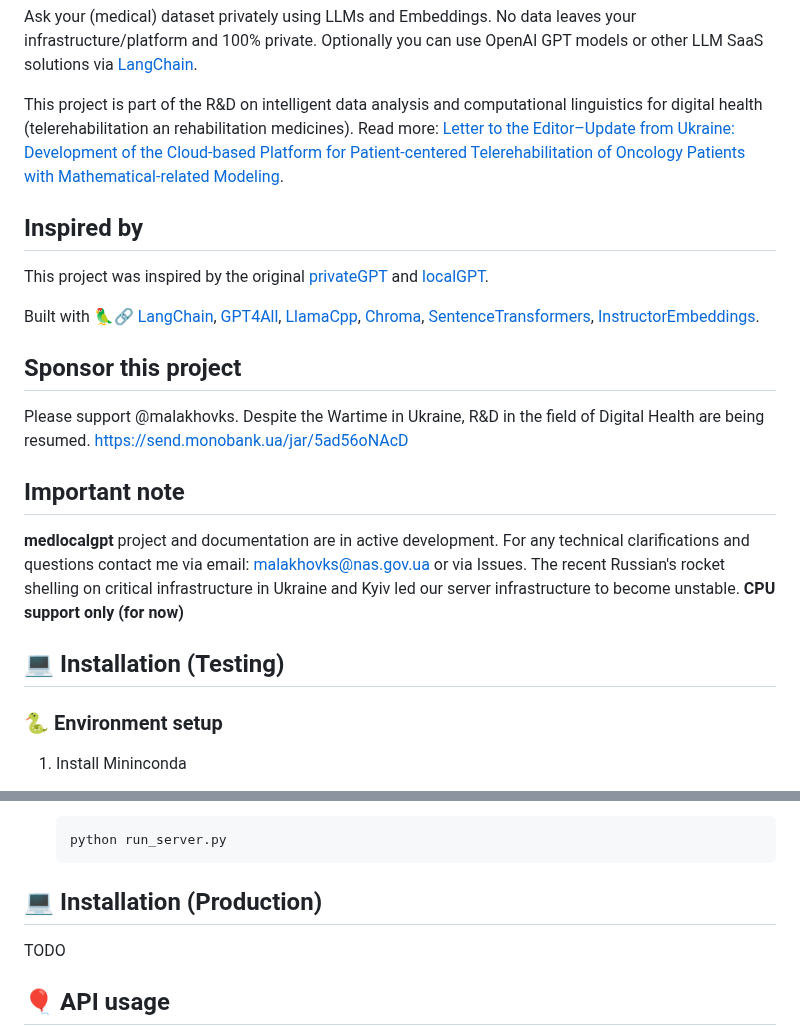
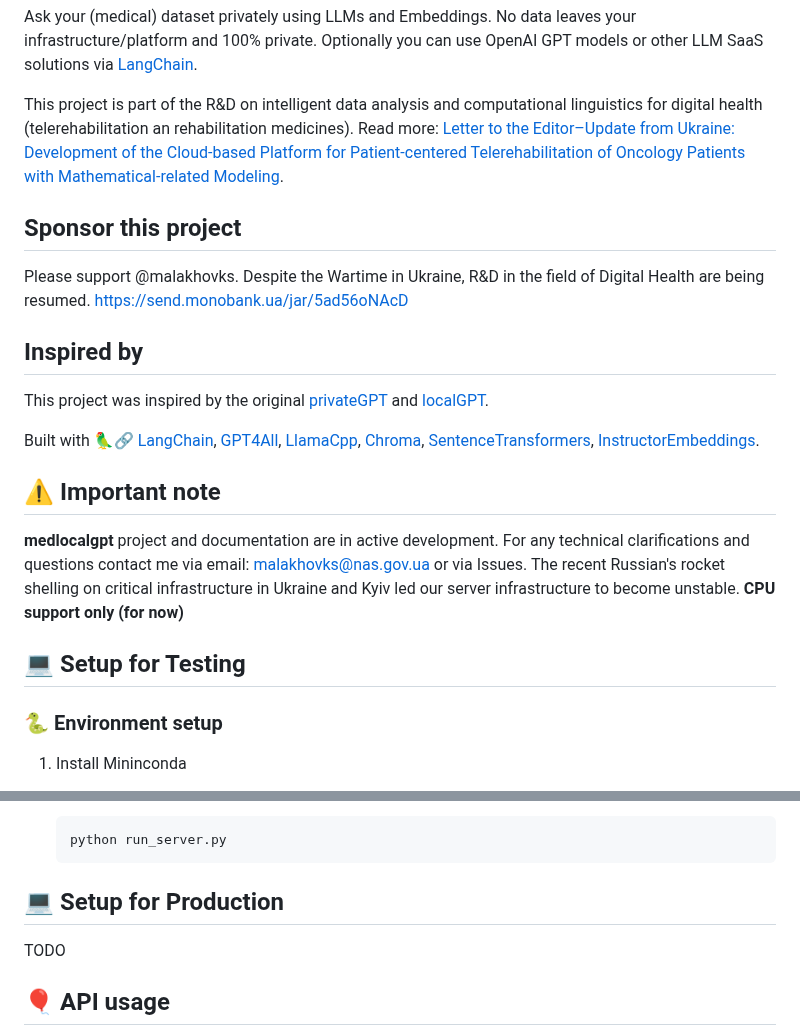
Before and after one commit to knowledge-ukraine/medlocalgpt, a Markdown page: README.md, 2 parts joined by grey strips. Drawn GitHub-style.

Commit message:
fix spell
fix spell

````diff
--- a/README.md
+++ b/README.md
@@ -5,23 +5,23 @@ Optionally you can use OpenAI GPT models or other LLM SaaS solutions via [LangCh
 
 This project is part of the R&D on intelligent data analysis and computational linguistics for digital health (telerehabilitation an rehabilitation medicines). Read more: [Letter to the Editor–Update from Ukraine: Development of the Cloud-based Platform for Patient-centered Telerehabilitation of Oncology Patients with Mathematical-related Modeling](https://doi.org/10.5195/ijt.2023.6562).
 
+## Sponsor this project
+
+Please support @malakhovks. Despite the Wartime in Ukraine, R&D in the field of Digital Health are being resumed.
+[https://send.monobank.ua/jar/5ad56oNAcD](https://send.monobank.ua/jar/5ad56oNAcD)
+
 ## Inspired by
 
 This project was inspired by the original [privateGPT](https://github.com/imartinez/privateGPT) and [localGPT](https://github.com/PromtEngineer/localGPT).
 
 Built with [🦜️🔗 LangChain](https://github.com/hwchase17/langchain), [GPT4All](https://github.com/nomic-ai/gpt4all), [LlamaCpp](https://github.com/ggerganov/llama.cpp), [Chroma](https://www.trychroma.com/), [SentenceTransformers](https://www.sbert.net/), [InstructorEmbeddings](https://instructor-embedding.github.io/).
 
-## Sponsor this project
-
-Please support @malakhovks. Despite the Wartime in Ukraine, R&D in the field of Digital Health are being resumed.
-[https://send.monobank.ua/jar/5ad56oNAcD](https://send.monobank.ua/jar/5ad56oNAcD)
-
-## Important note
+## ⚠️ Important note
 
 **medlocalgpt** project and documentation are in active development. For any technical clarifications and questions contact me via email: [malakhovks@nas.gov.ua](mailto:malakhovks@nas.gov.ua) or via Issues. The recent Russian's rocket shelling on critical infrastructure in Ukraine and Kyiv led our server infrastructure to become unstable.
 **CPU support only (for now)**
 
-## 💻 Installation (Testing)
+## 💻 Setup for Testing
 
 ### 🐍 Environment setup
 
@@ -116,7 +116,7 @@ Please support @malakhovks. Despite the Wartime in Ukraine, R&D in the field of
     python run_server.py
     ```
 
-## 💻 Installation (Production)
+## 💻 Setup for Production
 
 TODO
 
````
Also changed, not shown: other parts of README.md (+1 -1 lines).
